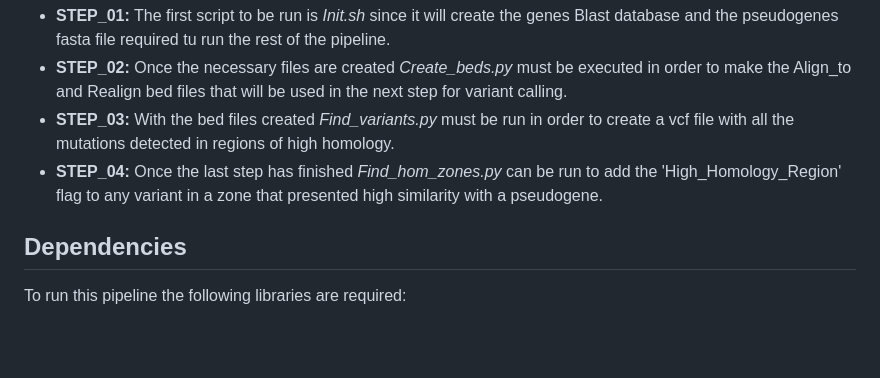
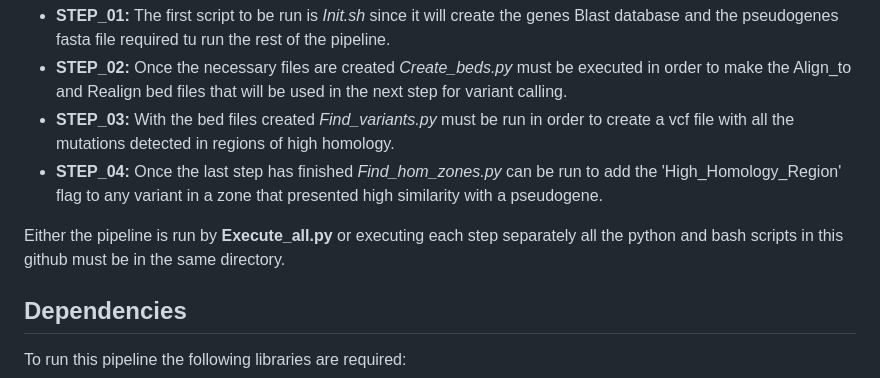
Before and after one commit to OSCAR-CASALS/Final_degree_proyect-Variant-calling-in-highly-homologous-regions, a Markdown page: README.md, the part around the change. GitHub-like rendering; blank space fills up the shorter version.

```diff
--- a/README.md
+++ b/README.md
@@ -14,6 +14,8 @@ All the steps the pipeline have been divided in 4 different python scripts that
   - **STEP_02:** Once the necessary files are created _Create_beds.py_ must be executed in order to make the Align_to and Realign bed files that will be used in the next step for variant calling.
   - **STEP_03:** With the bed files created _Find_variants.py_ must be run in order to create a vcf file with all the mutations detected in regions of high homology.
   - **STEP_04:** Once the last step has finished _Find_hom_zones.py_ can be run to add the 'High_Homology_Region' flag to any variant in a zone that presented high similarity with a pseudogene.
+
+Either the pipeline is run by **Execute_all.py** or executing each step separately all the python and bash scripts in this github must be in the same directory.
 
 ## Dependencies
 To run this pipeline the following libraries are required:
```
